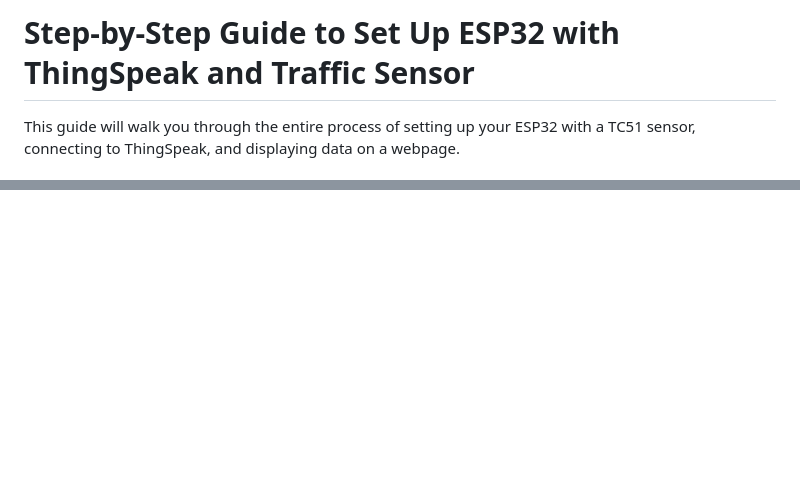
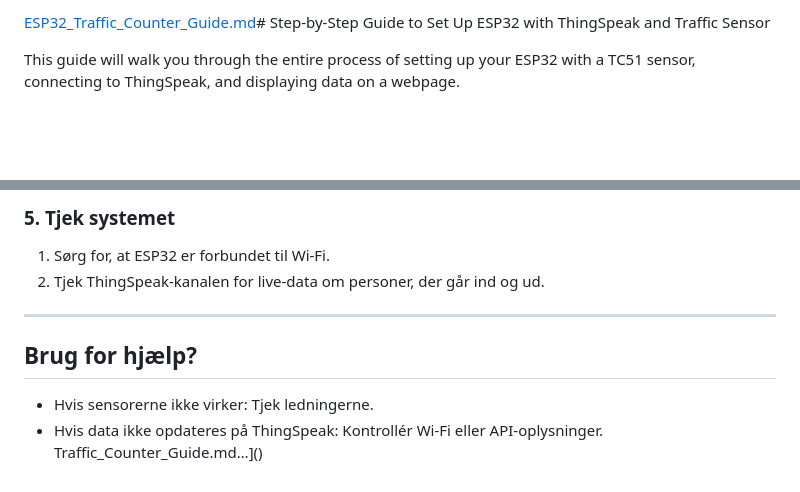
Before and after one commit to dethenrik/PersonCounter, a Markdown page: README.md, 2 parts joined by grey strips. Rendered like a GitHub page; blank space fills up the shorter version.

```diff
--- a/README.md
+++ b/README.md
@@ -1,4 +1,4 @@
-# Step-by-Step Guide to Set Up ESP32 with ThingSpeak and Traffic Sensor
+[ESP32_Traffic_Counter_Guide.md](https://github.com/user-attachments/files/18030714/ESP32_Traffic_Counter_Guide.md)# Step-by-Step Guide to Set Up ESP32 with ThingSpeak and Traffic Sensor
 
 This guide will walk you through the entire process of setting up your ESP32 with a TC51 sensor, connecting to ThingSpeak, and displaying data on a webpage.
 
@@ -239,0 +307,10 @@ This guide will walk you through the entire process of setting up your ESP32 wit
+### 5. Tjek systemet
+1. Sørg for, at ESP32 er forbundet til Wi-Fi.
+2. Tjek ThingSpeak-kanalen for live-data om personer, der går ind og ud.
+
+---
+
+## Brug for hjælp?
+- Hvis sensorerne ikke virker: Tjek ledningerne.
+- Hvis data ikke opdateres på ThingSpeak: Kontrollér Wi-Fi eller API-oplysninger.
+Traffic_Counter_Guide.md…]()
```
Also changed, not shown: other parts of README.md (+67 -0 lines).
